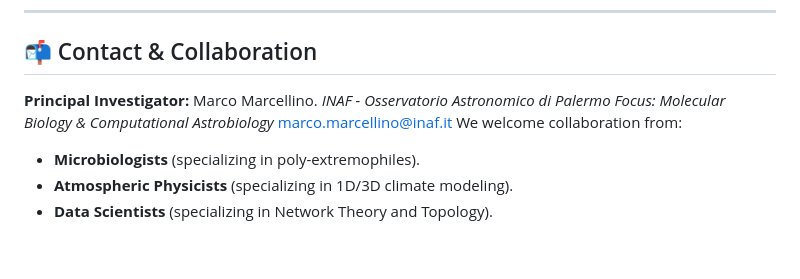
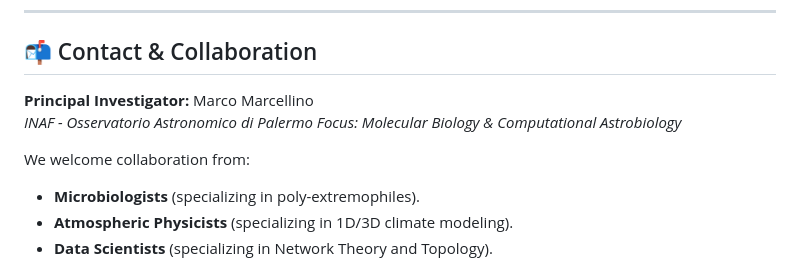
Before and after one commit to Spleen81/ExoBioma, a Markdown page: README.md, the part around the change. GitHub-like rendering; blank space fills up the shorter version.

```diff
--- a/README.md
+++ b/README.md
@@ -68,9 +68,9 @@ This repository is currently being populated.
 ---
 
 ## 📬 Contact & Collaboration
-**Principal Investigator:** Marco Marcellino.
+**Principal Investigator:** Marco Marcellino
 *INAF - Osservatorio Astronomico di Palermo* *Focus: Molecular Biology & Computational Astrobiology*
-marco.marcellino@inaf.it
+
 We welcome collaboration from:
 * **Microbiologists** (specializing in poly-extremophiles).
 * **Atmospheric Physicists** (specializing in 1D/3D climate modeling).
```
